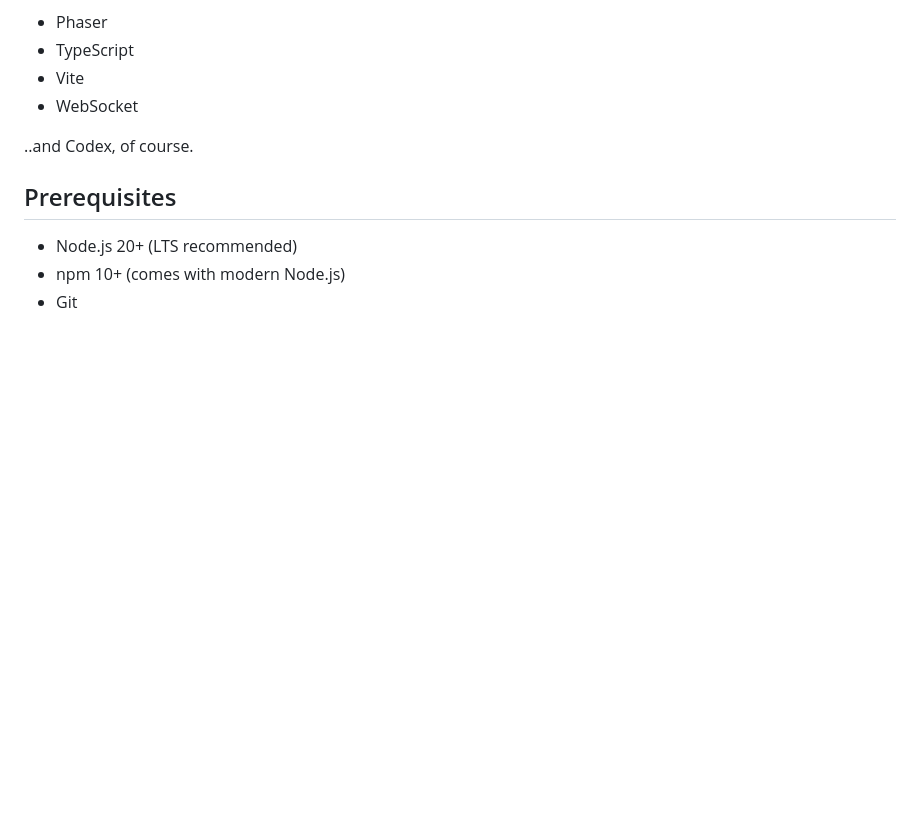
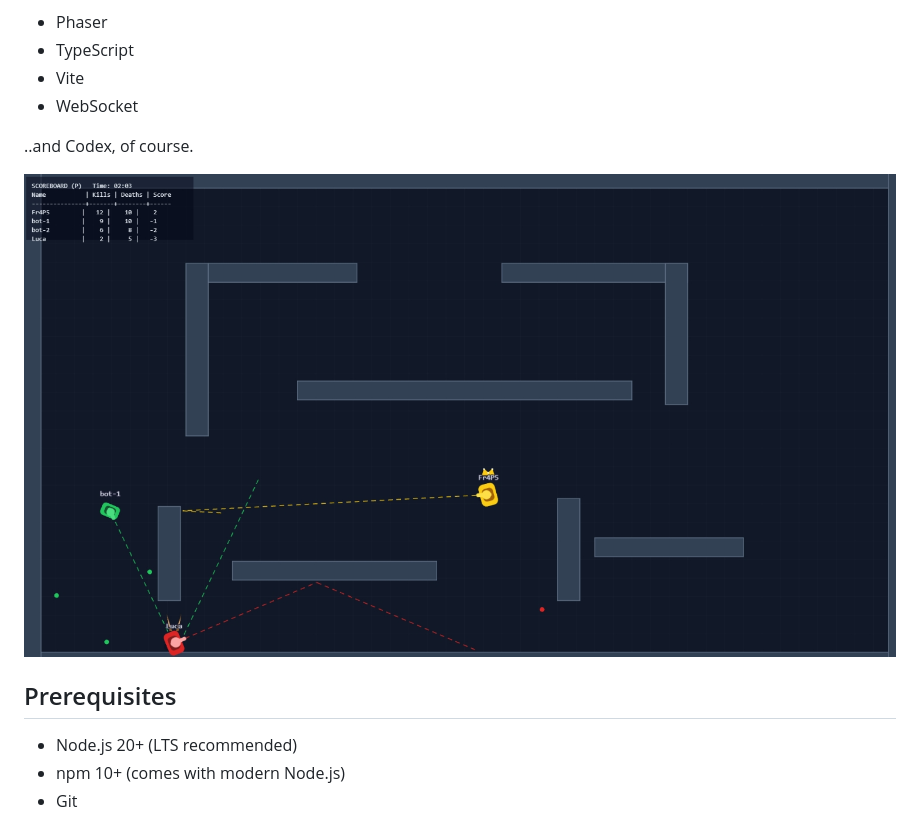
Before and after one commit to edoardopareti/shellbounce, a Markdown page: README.md, the part around the change. Drawn GitHub-style; pictures changed too: docs/images/game.png (added); blank space fills up the shorter version.

Commit message:
docs - updated readme with image

```diff
--- a/README.md
+++ b/README.md
@@ -8,6 +8,8 @@ A tank arena web game built with:
 - WebSocket
 
 ..and Codex, of course.
+
+![alt text](docs/images/game.png)
 
 ## Prerequisites
 
```
